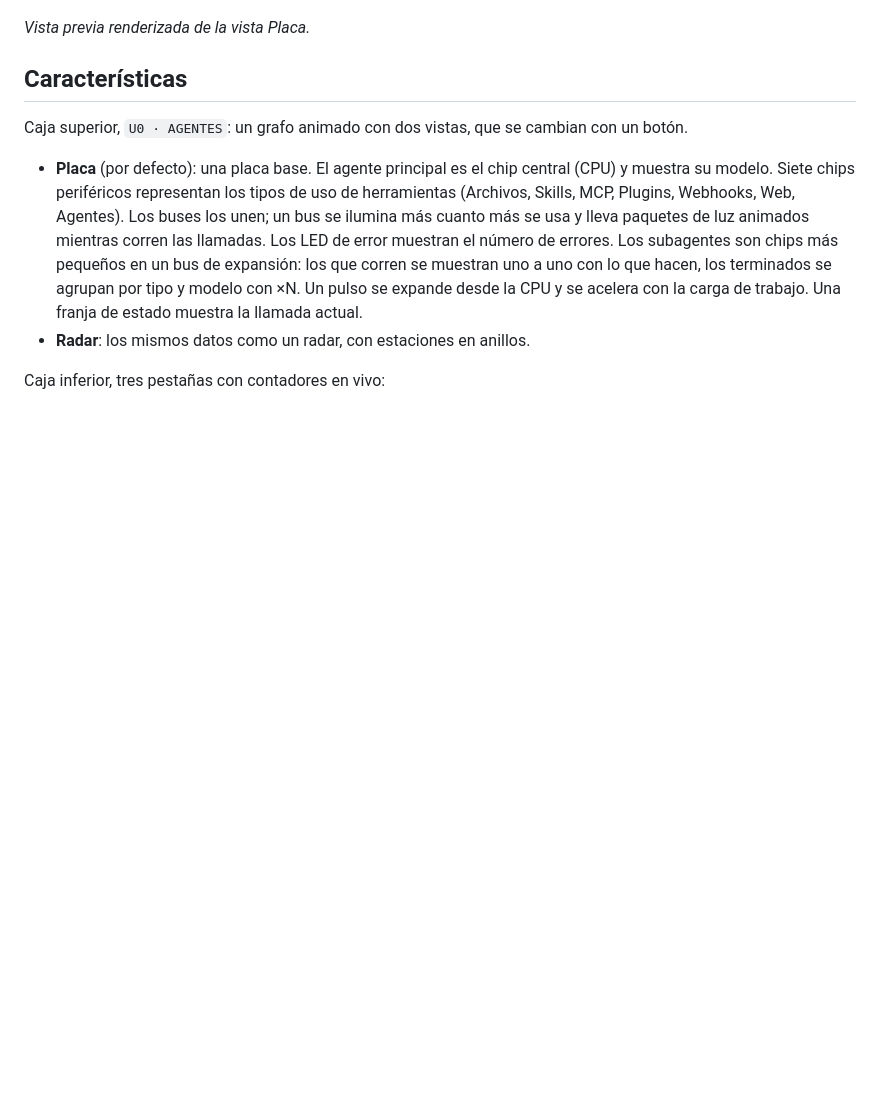
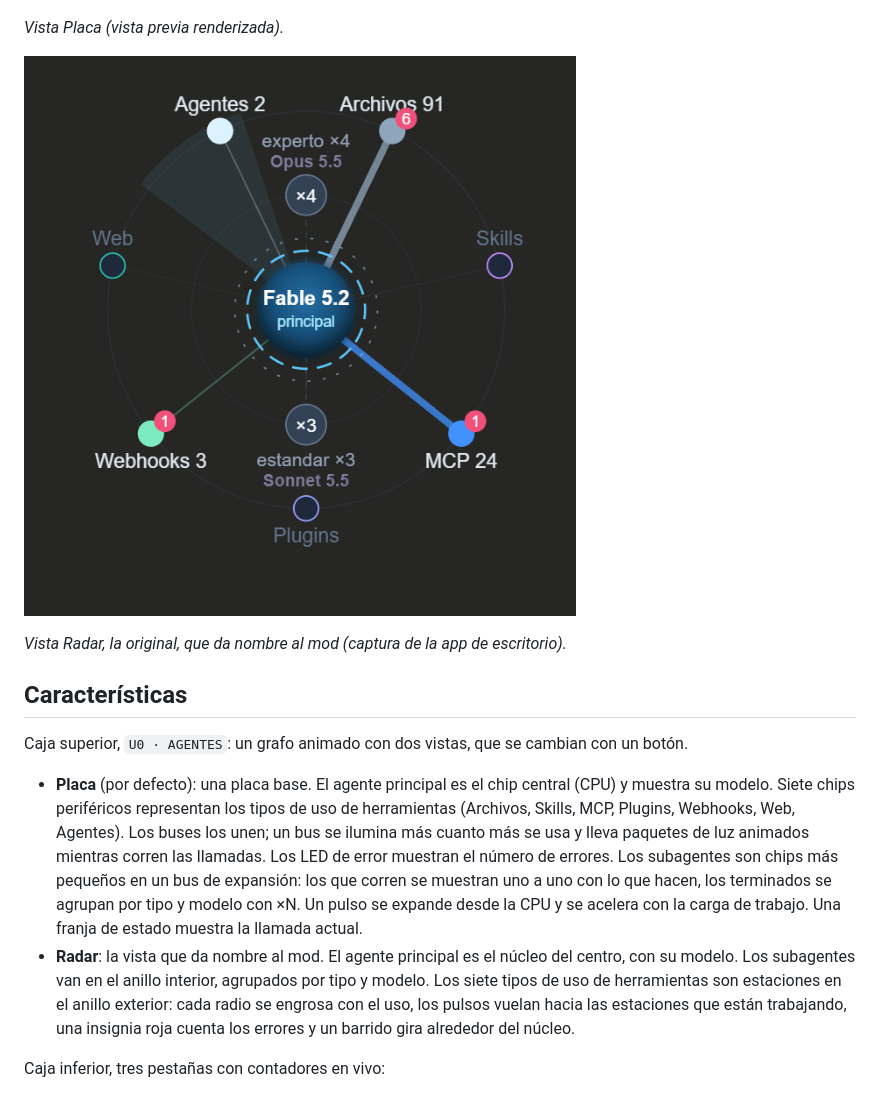
Before and after one commit to alucard643/claude-code-radar, a Markdown page: README.md, the part around one of its changes. Drawn GitHub-style; pictures changed too: docs/radar.png (added); blank space fills up the shorter version.

```diff
--- a/README.md
+++ b/README.md
@@ -79,14 +83,18 @@ Radar es un panel lateral para Claude Code que muestra en vivo qué hace la sesi
 
 ![Radar, vista Placa: grafo de placa base de la sesión](docs/board.png)
 
-*Vista previa renderizada de la vista Placa.*
+*Vista Placa (vista previa renderizada).*
+
+![Vista Radar: el agente principal en el centro, los subagentes en el anillo interior y los tipos de herramienta en el anillo exterior](docs/radar.png)
+
+*Vista Radar, la original, que da nombre al mod (captura de la app de escritorio).*
 
 ## Características
 
 Caja superior, `U0 · AGENTES`: un grafo animado con dos vistas, que se cambian con un botón.
 
 - **Placa** (por defecto): una placa base. El agente principal es el chip central (CPU) y muestra su modelo. Siete chips periféricos representan los tipos de uso de herramientas (Archivos, Skills, MCP, Plugins, Webhooks, Web, Agentes). Los buses los unen; un bus se ilumina más cuanto más se usa y lleva paquetes de luz animados mientras corren las llamadas. Los LED de error muestran el número de errores. Los subagentes son chips más pequeños en un bus de expansión: los que corren se muestran uno a uno con lo que hacen, los terminados se agrupan por tipo y modelo con ×N. Un pulso se expande desde la CPU y se acelera con la carga de trabajo. Una franja de estado muestra la llamada actual.
-- **Radar**: los mismos datos como un radar, con estaciones en anillos.
+- **Radar**: la vista que da nombre al mod. El agente principal es el núcleo del centro, con su modelo. Los subagentes van en el anillo interior, agrupados por tipo y modelo. Los siete tipos de uso de herramientas son estaciones en el anillo exterior: cada radio se engrosa con el uso, los pulsos vuelan hacia las estaciones que están trabajando, una insignia roja cuenta los errores y un barrido gira alrededor del núcleo.
 
 Caja inferior, tres pestañas con contadores en vivo:
 
```
Also changed, not shown: other parts of README.md (+6 -2 lines).
